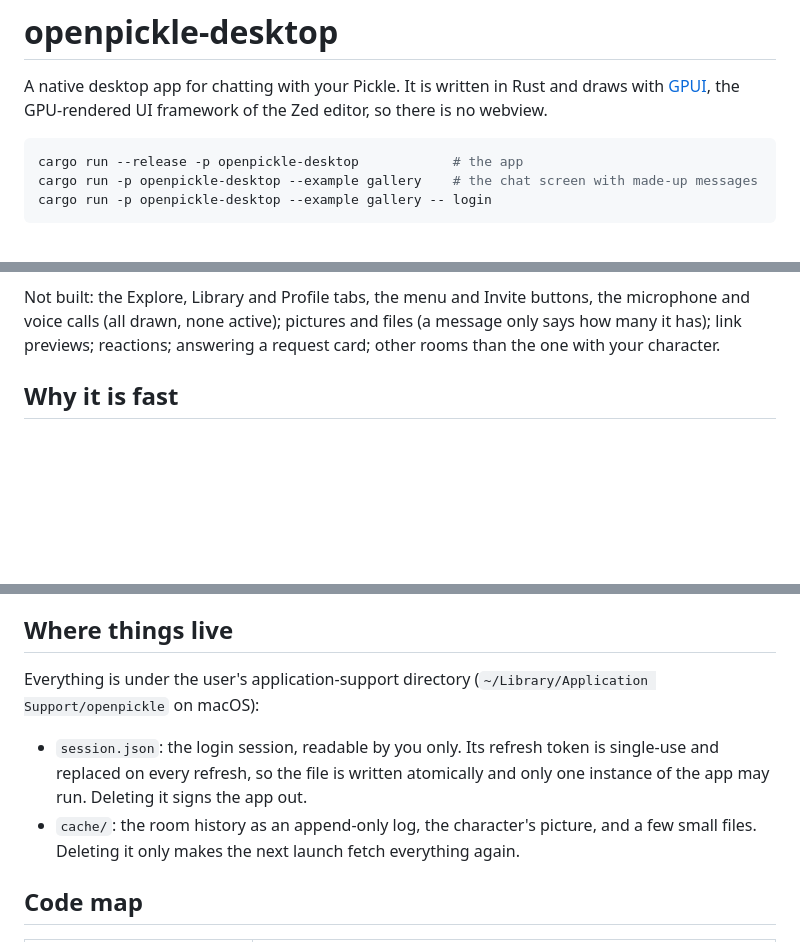
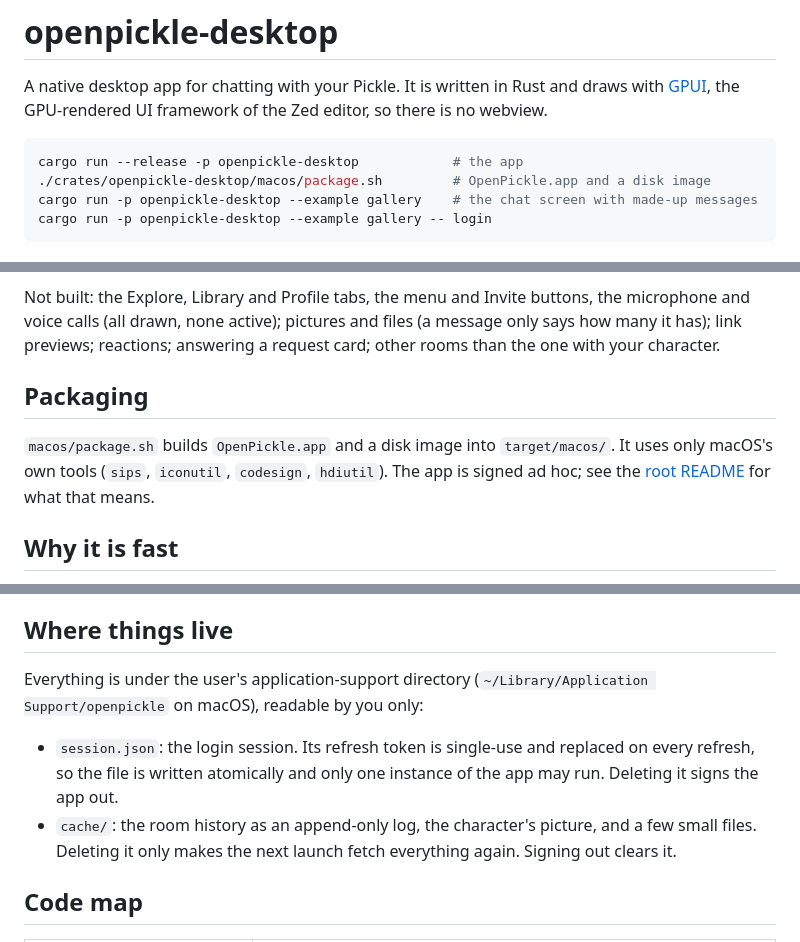
Before and after one commit to junhoyeo/openpickle, a Markdown page: crates/openpickle-desktop/README.md, 3 parts joined by grey strips. Drawn GitHub-style; blank space fills up the shorter version.

````diff
--- a/crates/openpickle-desktop/README.md
+++ b/crates/openpickle-desktop/README.md
@@ -5,6 +5,7 @@ A native desktop app for chatting with your Pickle. It is written in Rust and dr
 
 ```sh
 cargo run --release -p openpickle-desktop            # the app
+./crates/openpickle-desktop/macos/package.sh         # OpenPickle.app and a disk image
 cargo run -p openpickle-desktop --example gallery    # the chat screen with made-up messages
 cargo run -p openpickle-desktop --example gallery -- login
 ```
@@ -24,6 +25,12 @@ Not built: the Explore, Library and Profile tabs, the menu and Invite buttons, t
 voice calls (all drawn, none active); pictures and files (a message only says how many it has);
 link previews; reactions; answering a request card; other rooms than the one with your character.
 
+## Packaging
+
+`macos/package.sh` builds `OpenPickle.app` and a disk image into `target/macos/`. It uses only
+macOS's own tools (`sips`, `iconutil`, `codesign`, `hdiutil`). The app is signed ad hoc; see the
+[root README](../../README.md#get-it) for what that means.
+
 ## Why it is fast
 
 - The backend thread starts before the window. It sends the conversation from the disk cache to
@@ -40,13 +47,13 @@ runs each; GPUI's own start-up is about 67 ms of that).
 ## Where things live
 
 Everything is under the user's application-support directory
-(`~/Library/Application Support/openpickle` on macOS):
+(`~/Library/Application Support/openpickle` on macOS), readable by you only:
 
-- `session.json`: the login session, readable by you only. Its refresh token is single-use and
+- `session.json`: the login session. Its refresh token is single-use and
   replaced on every refresh, so the file is written atomically and only one instance of the app
   may run. Deleting it signs the app out.
 - `cache/`: the room history as an append-only log, the character's picture, and a few small
-  files. Deleting it only makes the next launch fetch everything again.
+  files. Deleting it only makes the next launch fetch everything again. Signing out clears it.
 
 ## Code map
 
````
Also changed, not shown: README.md (+80 -12 lines), docs/screenshots/chat.png (added), docs/screenshots/sign-in.png (added).
